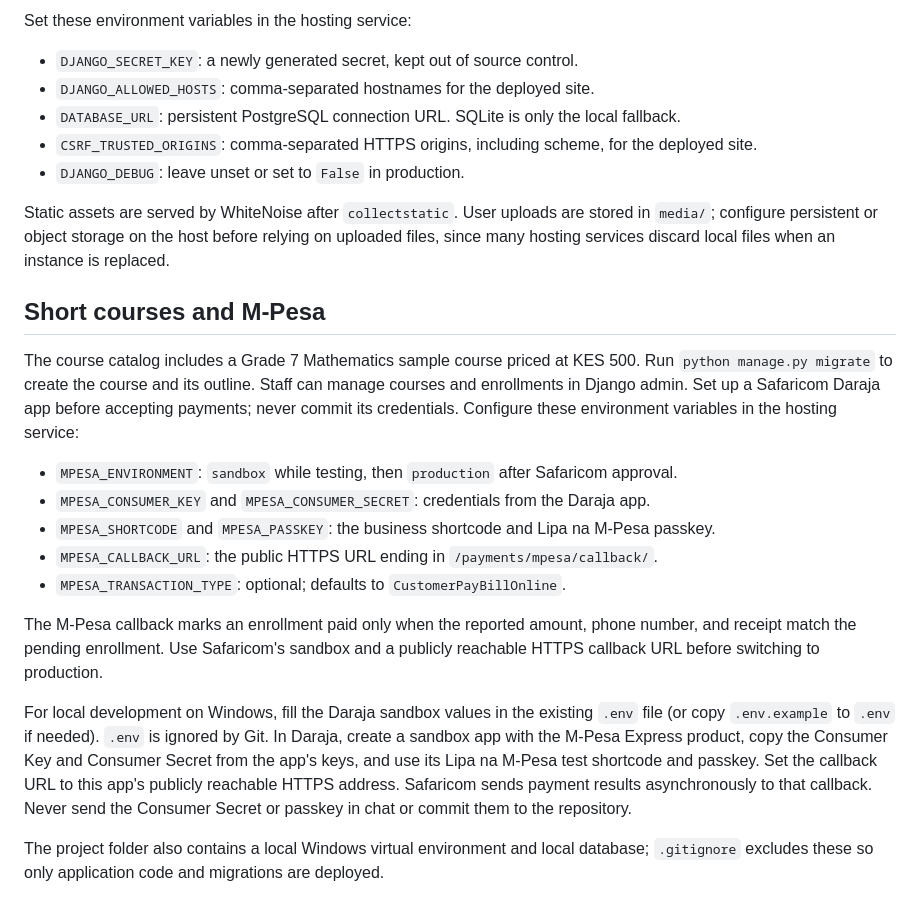
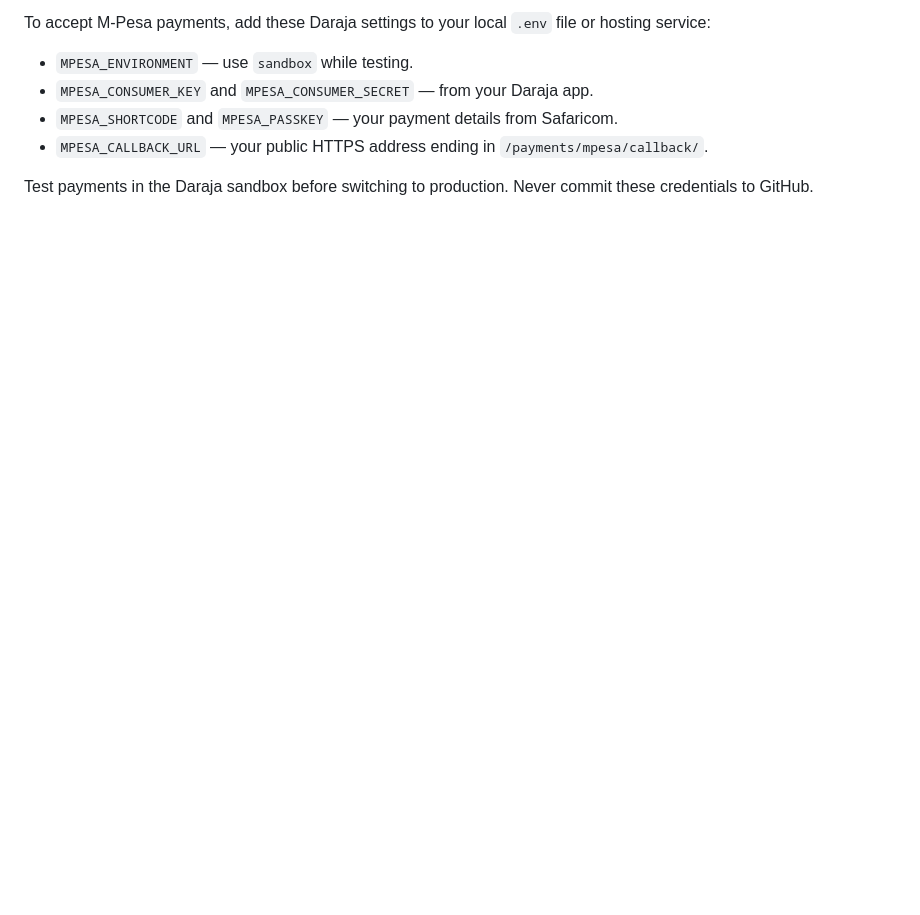
Before and after one commit to Natiri-Spencer/Education-website, a Markdown page: README.md, the part around one of its changes. Drawn GitHub-style; blank space fills up the shorter version.

```diff
--- a/README.md
+++ b/README.md
@@ -36,39 +84,9 @@ Start the service with the included `Procfile` (`gunicorn spencer_project.wsgi:a
 
-Set these environment variables in the hosting service:
+To accept M-Pesa payments, add these Daraja settings to your local `.env` file or hosting service:
 
-- `DJANGO_SECRET_KEY`: a newly generated secret, kept out of source control.
-- `DJANGO_ALLOWED_HOSTS`: comma-separated hostnames for the deployed site.
-- `DATABASE_URL`: persistent PostgreSQL connection URL. SQLite is only the local fallback.
-- `CSRF_TRUSTED_ORIGINS`: comma-separated HTTPS origins, including scheme, for the deployed site.
-- `DJANGO_DEBUG`: leave unset or set to `False` in production.
+- `MPESA_ENVIRONMENT` — use `sandbox` while testing.
+- `MPESA_CONSUMER_KEY` and `MPESA_CONSUMER_SECRET` — from your Daraja app.
+- `MPESA_SHORTCODE` and `MPESA_PASSKEY` — your payment details from Safaricom.
+- `MPESA_CALLBACK_URL` — your public HTTPS address ending in `/payments/mpesa/callback/`.
 
-Static assets are served by WhiteNoise after `collectstatic`. User uploads are stored in
-`media/`; configure persistent or object storage on the host before relying on uploaded
-files, since many hosting services discard local files when an instance is replaced.
-
-## Short courses and M-Pesa
-
-The course catalog includes a Grade 7 Mathematics sample course priced at KES 500. Run
-`python manage.py migrate` to create the course and its outline. Staff can manage courses
-and enrollments in Django admin. Set up a Safaricom Daraja app before accepting payments;
-never commit its credentials. Configure these environment variables in the hosting service:
-
-- `MPESA_ENVIRONMENT`: `sandbox` while testing, then `production` after Safaricom approval.
-- `MPESA_CONSUMER_KEY` and `MPESA_CONSUMER_SECRET`: credentials from the Daraja app.
-- `MPESA_SHORTCODE` and `MPESA_PASSKEY`: the business shortcode and Lipa na M-Pesa passkey.
-- `MPESA_CALLBACK_URL`: the public HTTPS URL ending in `/payments/mpesa/callback/`.
-- `MPESA_TRANSACTION_TYPE`: optional; defaults to `CustomerPayBillOnline`.
-
-The M-Pesa callback marks an enrollment paid only when the reported amount, phone number,
-and receipt match the pending enrollment. Use Safaricom's sandbox and a publicly reachable
-HTTPS callback URL before switching to production.
-
-For local development on Windows, fill the Daraja sandbox values in the existing `.env`
-file (or copy `.env.example` to `.env` if needed). `.env` is ignored by Git. In Daraja, create a sandbox app with the M-Pesa
-Express product, copy the Consumer Key and Consumer Secret from the app's keys, and use its
-Lipa na M-Pesa test shortcode and passkey. Set the callback URL to this app's publicly
-reachable HTTPS address. Safaricom sends payment results asynchronously to that callback.
-Never send the Consumer Secret or passkey in chat or commit them to the repository.
-
-The project folder also contains a local Windows virtual environment and local database;
-`.gitignore` excludes these so only application code and migrations are deployed.
+Test payments in the Daraja sandbox before switching to production. Never commit these credentials to GitHub.
```
Also changed, not shown: other parts of README.md (+70 -22 lines).
